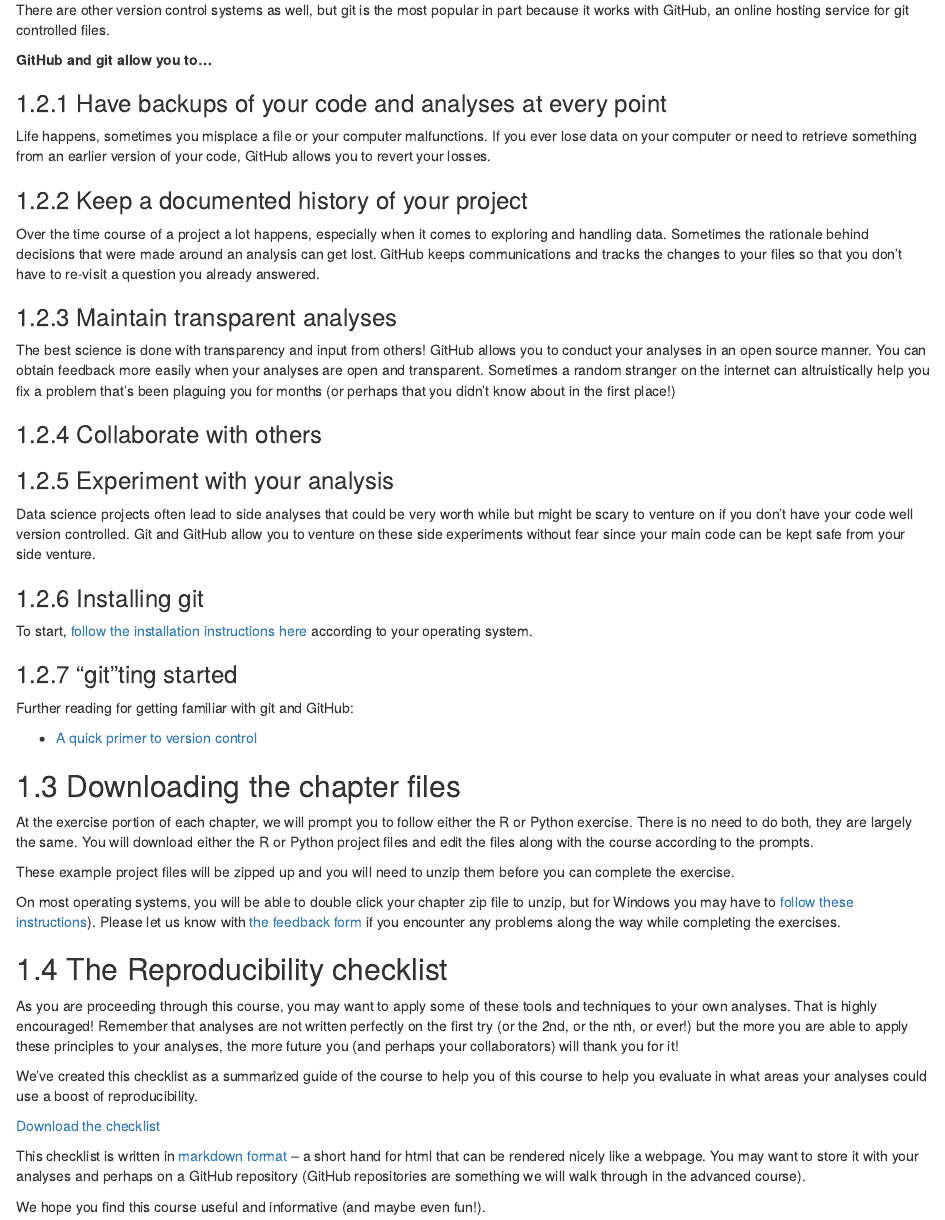
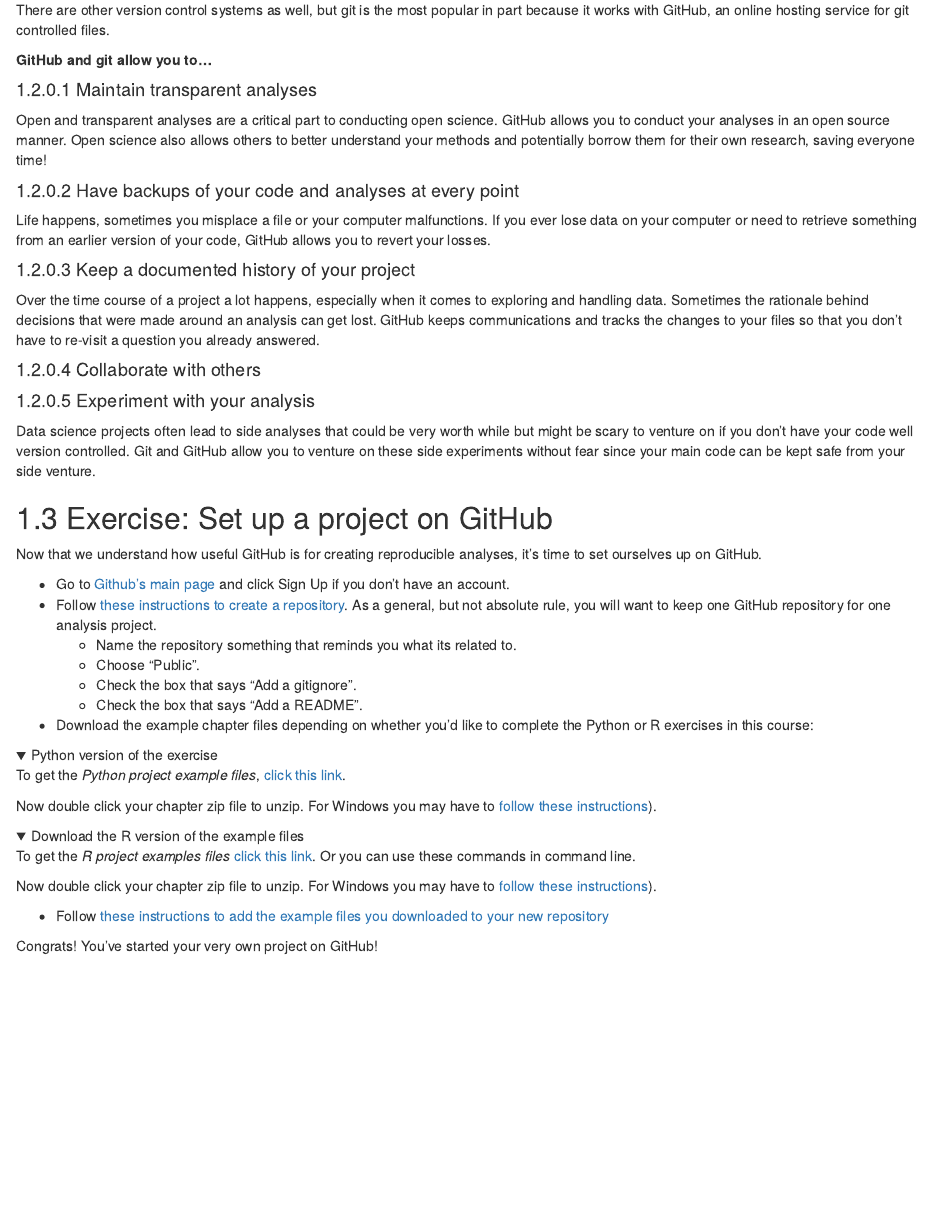
Before and after one commit to jhudsl/Reproducibility_in_Cancer_Informatics, an R Markdown document (04-open-source-with-github.Rmd): the page in a window 1100 px wide, from 610 px down. Rendered offline with R 4.5, knitr and Pandoc, with nearby package versions; the code chunks are not run, so their results and figures are left out; folded parts are opened; drawn as R Markdown's standard HTML page in place of the format the file asks for.

Commit message:
Add the "open source with GitHub" chapter

````diff
--- a/04-open-source-with-github.Rmd
+++ b/04-open-source-with-github.Rmd
@@ -44,10 +44,17 @@
 
 There are other version control systems as well, but git is the most popular in part because it works with GitHub, an online hosting service for git controlled files.
 
-
 **GitHub and git allow you to...**
 
-### Have backups of your code and analyses at every point
+#### Maintain transparent analyses
+
+Open and transparent analyses are a critical part to conducting open science. GitHub allows you to conduct your analyses in an open source manner. Open science also allows others to better understand your methods and potentially borrow them for their own research, saving everyone time!
+
+```{r, fig.alt="Ruby’s computer shows a virus and has a temperature. Ruby says ‘Oh no! I lost data on my computer! Good thing all the work I have toiled on for years is on GitHub!’ The GitHub cat is in a cloud with a download sign with Ruby’s code.", out.width = "100%", echo = FALSE}
+leanbuild::include_slide("https://docs.google.com/presentation/d/1LMurysUhCjZb7DVF6KS9QmJ5NBjwWVjRn40MS9f2noE/edit#slide=id.gf62875ddf7_0_331")
+```
+
+#### Have backups of your code and analyses at every point
 
 Life happens, sometimes you misplace a file or your computer malfunctions. If you ever lose data on your computer or need to retrieve something from an earlier version of your code, GitHub allows you to revert your losses.
 
@@ -55,7 +62,7 @@
 leanbuild::include_slide("https://docs.google.com/presentation/d/1LMurysUhCjZb7DVF6KS9QmJ5NBjwWVjRn40MS9f2noE/edit#slide=id.gf62875ddf7_0_0")
 ```
 
-### Keep a documented history of your project
+#### Keep a documented history of your project
 
 Over the time course of a project a lot happens, especially when it comes to exploring and handling data. Sometimes the rationale behind decisions that were made around an analysis can get lost. GitHub keeps communications and tracks the changes to your files so that you don't have to re-visit a question you already answered.
 
@@ -63,17 +70,13 @@
 leanbuild::include_slide("https://docs.google.com/presentation/d/1LMurysUhCjZb7DVF6KS9QmJ5NBjwWVjRn40MS9f2noE/edit#slide=id.gf62875ddf7_0_92")
 ```
 
-### Maintain transparent analyses
-
-The best science is done with transparency and input from others! GitHub allows you to conduct your analyses in an open source manner. You can obtain feedback more easily when your analyses are open and transparent. Sometimes a random stranger on the internet can altruistically help you fix a problem that's been plaguing you for months (or perhaps that you didn't know about in the first place!)
-
-### Collaborate with others
+#### Collaborate with others
 
 ```{r, fig.alt="Ruby and Avi are both working on the code. Because they are both using git version control, they are able to merge their changes to the code base. And now the main code base contains both of their changes!", echo = FALSE}
 leanbuild::include_slide("https://docs.google.com/presentation/d/1LMurysUhCjZb7DVF6KS9QmJ5NBjwWVjRn40MS9f2noE/edit#slide=id.gf62875ddf7_0_131")
 ```
 
-### Experiment with your analysis
+#### Experiment with your analysis
 
 Data science projects often lead to side analyses that could be very worth while but might be scary to venture on if you don't have your code well version controlled. Git and GitHub allow you to venture on these side experiments without fear since your main code can be kept safe from your side venture.
 
@@ -81,34 +84,53 @@
 leanbuild::include_slide("https://docs.google.com/presentation/d/1LMurysUhCjZb7DVF6KS9QmJ5NBjwWVjRn40MS9f2noE/edit#slide=id.gf62875ddf7_0_47")
 ```
 
-### Installing git
+## Exercise: Set up a project on GitHub
 
-To start, [follow the installation instructions here](https://github.com/git-guides/install-git) according to your operating system.
+Now that we understand how useful GitHub is for creating reproducible analyses, it's time to set ourselves up on GitHub.
 
-### "git"ting started
+- Go to [Github's main page](https://github.com/) and click Sign Up if you don't have an account.
+- Follow [these instructions to create a repository](https://docs.github.com/en/get-started/quickstart/create-a-repo). As a general, but not absolute rule, you will want to keep one GitHub repository for one analysis project.
+  - Name the repository something that reminds you what its related to.
+  - Choose "Public".
+  - Check the box that says "Add a gitignore".
+  - Check the box that says "Add a README".
 
-Further reading for getting familiar with git and GitHub:
+- Download the example chapter files depending on whether you'd like to complete the Python or R exercises in this course:
 
-- [A quick primer to version control](https://towardsdatascience.com/a-quick-primer-to-version-control-using-git-3fbdbb123262#:~:text=Version%20control%20is%20a%20type,and%20associated%20contributors%20are%20tracked)
+<details> <summary>Python version of the exercise</summary>
 
-## Downloading the chapter files
+To get the _Python project example files_, [click this link](https://raw.githubusercontent.com/jhudsl/Reproducibility_in_Cancer_Informatics/main/chapter-zips/python-heatmap-chapt-5.zip).
 
-At the exercise portion of each chapter, we will prompt you to follow either the R or Python exercise. There is no need to do both, they are largely the same.
-You will download either the R or Python project files and edit the files along with the course according to the prompts.
+```{bash, include = FALSE}
+mkdir -p chapter-zips
+wget -O chapter-zips/python-heatmap-chapt-4.zip https://raw.githubusercontent.com/jhudsl/Reproducibility_in_Cancer_Informatics/main/chapter-zips/python-heatmap-chapt-5.zip
+```
 
-These example project files will be zipped up and you will need to unzip them before you can complete the exercise.
+Now double click your chapter zip file to unzip. For Windows you may have to [follow these instructions](https://support.microsoft.com/en-us/windows/zip-and-unzip-files-f6dde0a7-0fec-8294-e1d3-703ed85e7ebc)).
 
-On most operating systems, you will be able to double click your chapter zip file to unzip, but for Windows you may have to [follow these instructions](https://support.microsoft.com/en-us/windows/zip-and-unzip-files-f6dde0a7-0fec-8294-e1d3-703ed85e7ebc)). Please let us know with [the feedback form](https://forms.gle/dLRHgo4Q5w15kCri9) if you encounter any problems along the way while completing the exercises.
+```{bash, include = FALSE}
+unzip -o chapter-zips/python-heatmap-chapt-4.zip -d chapter-zips/
+```
 
-## The Reproducibility checklist
+</details>
 
-As you are proceeding through this course, you may want to apply some of these tools and techniques to your own analyses.
-That is highly encouraged! Remember that analyses are not written perfectly on the first try (or the 2nd, or the nth, or ever!) but the more you are able to apply these principles to your analyses, the more future you (and perhaps your collaborators) will thank you for it!
+<details> <summary>Download the R version of the example files</summary>
 
-We've created this checklist as a summarized guide of the course to help you of this course to help you evaluate in what areas your analyses could use a boost of reproducibility.
+To get the _R project examples files_ [click this link](https://raw.githubusercontent.com/jhudsl/Reproducibility_in_Cancer_Informatics/main/chapter-zips/r-heatmap-chapt-5.zip).
+Or you can use these commands in command line.
 
-[Download the checklist](https://raw.githubusercontent.com/jhudsl/Reproducibility_in_Cancer_Informatics/main/resources/reproducibility-checklist.md)
+```{bash, include = FALSE}
+mkdir -p chapter-zips
+wget -O chapter-zips/r-heatmap-chapt-4.zip https://raw.githubusercontent.com/jhudsl/Reproducibility_in_Cancer_Informatics/main/chapter-zips/r-heatmap-chapt-5.zip
+```
 
-This checklist is written in [markdown format](https://www.markdownguide.org/cheat-sheet/) -- a short hand for html that can be rendered nicely like a webpage. You may want to store it with your analyses and perhaps on a GitHub repository (GitHub repositories are something we will walk through in the advanced course).
+Now double click your chapter zip file to unzip. For Windows you may have to [follow these instructions](https://support.microsoft.com/en-us/windows/zip-and-unzip-files-f6dde0a7-0fec-8294-e1d3-703ed85e7ebc)).
 
-We hope you find this course useful and informative (and maybe even fun!).
+```{bash, include = FALSE}
+unzip -o chapter-zips/r-heatmap-chapt-4.zip -d chapter-zips/
+```
+</details>
+
+- Follow [these instructions to add the example files you downloaded to your new repository](https://docs.github.com/en/repositories/working-with-files/managing-files/adding-a-file-to-a-repository#adding-a-file-to-a-repository-on-github)
+
+Congrats! You've started your very own project on GitHub!
````
